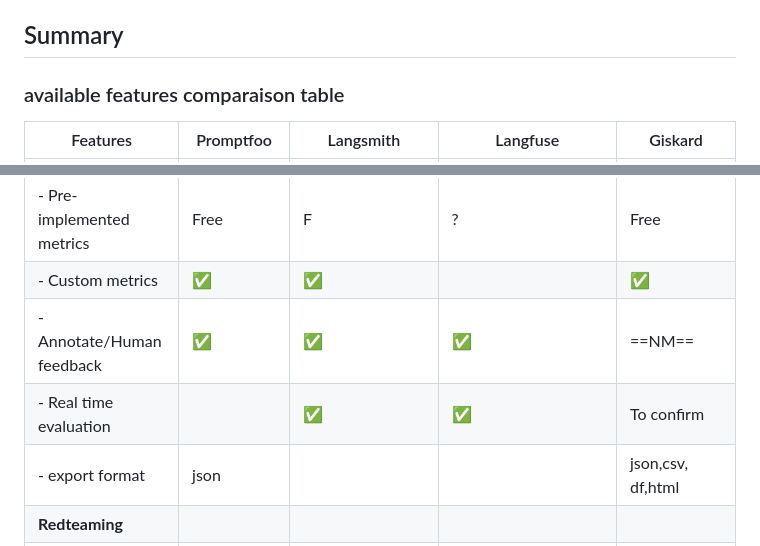
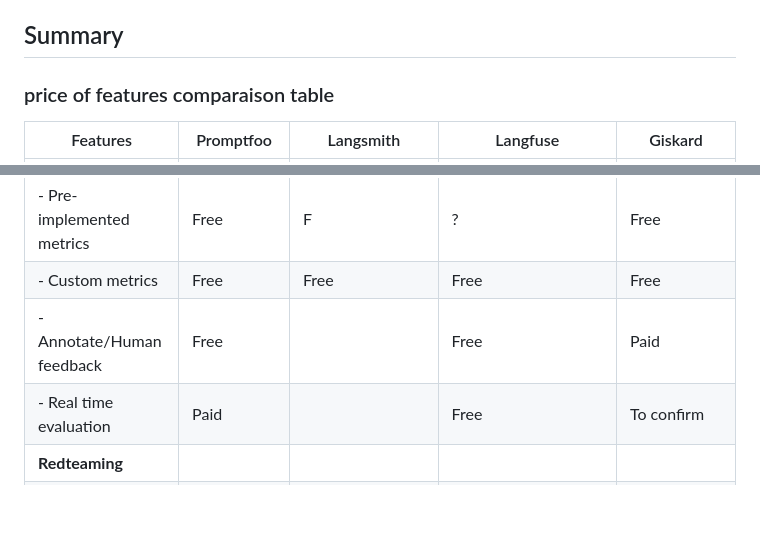
Before and after one commit to AmineDjeghri/LLM-notes, a Markdown page: Writerside/AI tools reviews/AI Evaluation tools review.md, 2 parts joined by grey strips. Drawn GitHub-style; blank space fills up the shorter version.

Commit message:
vault backup: 2024-12-06 07:55:34

```diff
--- a/Writerside/AI tools reviews/AI Evaluation tools review.md
+++ b/Writerside/AI tools reviews/AI Evaluation tools review.md
@@ -16,7 +16,7 @@ There are two typle of LLM tools :
 
 ## Summary
 
-### available features comparaison table
+### price of features comparaison table
 | Features                  | Promptfoo                    | Langsmith                                                  | Langfuse                                                 | Giskard                                       |
 | ------------------------- | ---------------------------- | ---------------------------------------------------------- | -------------------------------------------------------- | --------------------------------------------- |
 | **Price**                 | NA                           | Free , 39$, Custom                                         | -cloud :free,59,499<br>-self-host:free,100,custom        | Free or ==NM==                                |
@@ -32,10 +32,9 @@ There are two typle of LLM tools :
 | **Evaluation**            |                              |                                                            |                                                          |                                               |
 | - Custom/override models  | Free                         | Free                                                       | Free                                                     | Free                                          |
 | - Pre-implemented metrics | Free                         | F                                                          | ?                                                        | Free                                          |
-| - Custom metrics          | ✅                            | ✅                                                          |                                                          | ✅                                             |
-| - Annotate/Human feedback | ✅                            | ✅                                                          | ✅                                                        | ==NM==                                        |
-| - Real time evaluation    |                              | ✅                                                          | ✅                                                        | To confirm                                    |
-| - export format           | json                         |                                                            |                                                          | json,csv, df,html                             |
+| - Custom metrics          | Free                         | Free                                                       | Free                                                     | Free                                          |
+| - Annotate/Human feedback | Free                         |                                                            | Free                                                     | Paid                                          |
+| - Real time evaluation    | Paid                         |                                                            | Free                                                     | To confirm                                    |
 | **Redteaming**            |                              |                                                            |                                                          |                                               |
 | - Custom/override mmodels | ✅ (3/4)                      | ✅                                                          | ✅                                                        | ✅                                             |
 | - Pre-implemented         | ✅ (+30)                      | ⚠️                                                         | ⚠️                                                       | ✅                                             |
```
